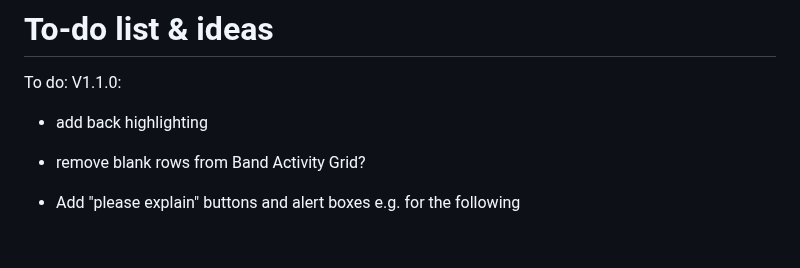
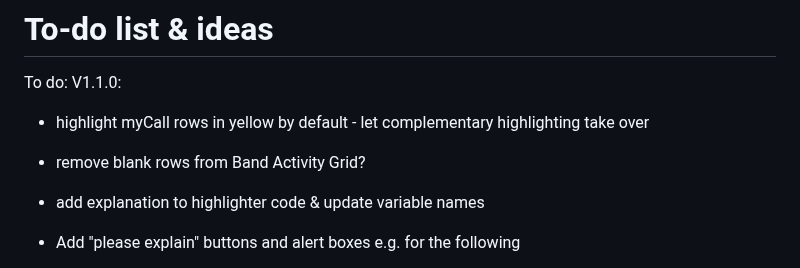
Before and after one commit to G1OJS/BandOpticon, a Markdown page: Change History.md, the part around the change. Drawn GitHub-style; blank space fills up the shorter version.

```diff
--- a/Change History.md
+++ b/Change History.md
@@ -88,8 +88,9 @@ Additional labels for pre-release and build metadata are available as extensions
 
 To do:
   V1.1.0:
-  - add back highlighting
+  - highlight myCall rows in yellow by default - let complementary highlighting take over
   - remove blank rows from Band Activity Grid?
+  - add explanation to highlighter code & update variable names
 
   - Add "please explain" buttons and alert boxes e.g. for the following
     -   OK for more relaxed conditions in band tiles count and data recorder - here it just means a home call has spotted anyone and been received by anyone
```
